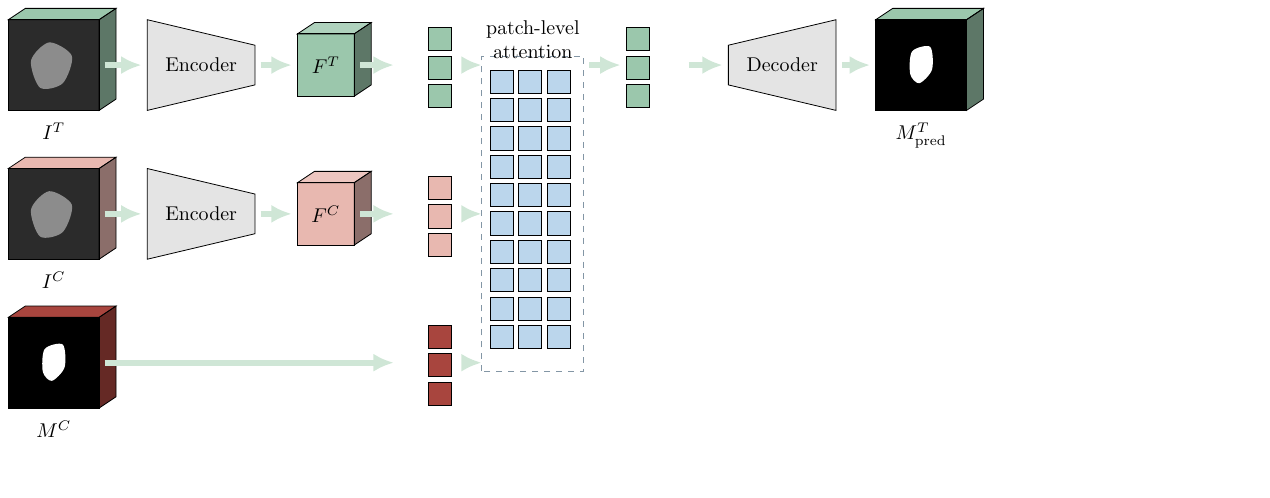
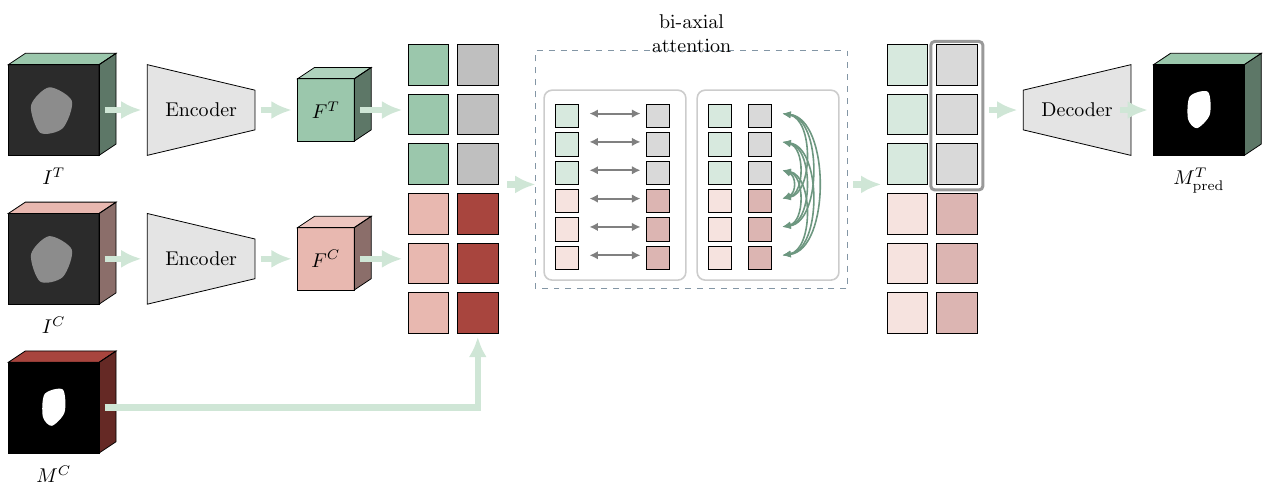
Before and after one commit to tidiane-camaret/patch_icl, a LaTeX figure (imgs/method/arch_patchset.tex): the whole page, the shorter picture padded with empty space. Compiled offline with pdfLaTeX.

Commit message:
thesis : refine patchset arch diagram

```diff
--- a/imgs/method/arch_patchset.tex
+++ b/imgs/method/arch_patchset.tex
@@ -12,58 +12,99 @@
 \begin{document}
 \begin{tikzpicture}[x=1cm,y=1cm]
 
-
-  % Three parallel lanes, all token grids at the same x (7.40) so the
-  % three token streams read as aligned right before attention:
-  %   target (image only)      y:  4.45-6.05, center 5.25
-  %   context image ($I^C$)    y:  1.825-3.425, center 2.625
-  %   context mask ($M^C$)     y: -0.80-0.80, center 0.00
-
   % ---- lane 1: target image ----
   \archvolcube{0}{4.45}{1.6}{1.6}{archTargetGreen}{ct}{$I^T$}
   \archarrow{(1.7,5.25)}{(2.35,5.25)}{archArrowPale}
   \archfunnel{2.45}{4.45}{1.6}{1.9}{1.0}{1}{archEncGray}{Encoder}
   \archarrow{(4.45,5.25)}{(5.00,5.25)}{archArrowPale}
   \archfeatcube{5.10}{4.70}{1.0}{1.1}{archTargetGreen}{$F^T$}
-  \archarrow{(6.20,5.25)}{(6.80,5.25)}{archArrowPale}
-  \archtokengrid{7.40}{4.5}{3}{1}{0.5}{archTargetGreen}
+  \archarrow{(6.20,5.25)}{(6.95,5.25)}{archArrowPale}
 
-  % ---- lane 3: context mask -- fed to attention as its own token
-  % stream, with no encoder box at all: patch embedding here is a
-  % single lightweight projection, not a deep encoder, so it is shown
-  % as one long arrow straight into its tokens rather than a block.
-  % Kept 0.7 below lane 2 (not just the 0.1 baseline gap): the $I^C$
-  % label below lane 2 is plain black text, and anything closer
-  % overlapped this cube's solid-black mask content, making the label
-  % unreadable regardless of draw order. ----
+  % Tgt Img and Tgt Lbl (grey) tokens stacked on top.
+  % Cell size 0.875 perfectly centers 3 rows at y=5.25 (3.9375 + 1.5*0.875 = 5.25)
+  \archtokengrid{7.05}{3.9375}{3}{1}{0.875}{archTargetGreen}
+  \archtokengrid{7.925}{3.9375}{3}{1}{0.875}{black!25}
+
+  % ---- lane 3: context mask -- fed to attention as its own token stream
   \archvolcube{0}{-0.8}{1.6}{1.6}{archContextAccent}{predmask}{$M^C$}
-  \archarrow{(1.7,0.00)}{(6.80,0.00)}{archArrowPale}
-  \archtokengrid{7.40}{-0.75}{3}{1}{0.5}{archContextAccent}
+  % Route Context Mask to the bottom center of the large Ctx Lbl token grid
+  \draw[-{Latex[length=3.6mm,width=3.2mm]},line width=3.2pt,archArrowPale] (1.7,0.00) -| (8.28,1.25);
 
-  % ---- lane 2: context image (mask no longer overlaid on it) ----
+  % ---- lane 2: context image ----
   \archvolcube{0}{1.825}{1.6}{1.6}{archContextPink}{ct}{$I^C$}
   \archarrow{(1.7,2.625)}{(2.35,2.625)}{archArrowPale}
   \archfunnel{2.45}{1.825}{1.6}{1.9}{1.0}{1}{archEncGray}{Encoder}
   \archarrow{(4.45,2.625)}{(5.00,2.625)}{archArrowPale}
   \archfeatcube{5.10}{2.075}{1.0}{1.1}{archContextPink}{$F^C$}
-  \archarrow{(6.20,2.625)}{(6.80,2.625)}{archArrowPale}
-  \archtokengrid{7.40}{1.875}{3}{1}{0.5}{archContextPink}
+  \archarrow{(6.20,2.625)}{(6.95,2.625)}{archArrowPale}
 
-  % ---- bi-axial attention block: all three token lanes converge here ----
-  \archarrow{(8.00,5.25)}{(8.35,5.25)}{archArrowPale}
-  \archarrow{(8.00,2.625)}{(8.35,2.625)}{archArrowPale}
-  \archarrow{(8.00,0.00)}{(8.35,0.00)}{archArrowPale}
-  \draw[archAttnBlue!70!black,thin,dashed] (8.35,-0.15) rectangle ++(1.80,5.55);
-  \archtokengrid{8.50}{0.25}{10}{3}{0.5}{archAttnBlue}
-  \node[align=center] at (9.25,5.70) {patch-level\\attention};
+  % Ctx Img and Ctx Lbl tokens stacked perfectly below Tgt tokens (no gap).
+  % Cell size 0.875 perfectly centers 3 rows at y=2.625
+  \archtokengrid{7.05}{1.3125}{3}{1}{0.875}{archContextPink}
+  \archtokengrid{7.925}{1.3125}{3}{1}{0.875}{archContextAccent}
 
-  % ---- output (target stream only) ----
-  \archarrow{(10.25,5.25)}{(10.80,5.25)}{archArrowPale}
-  \archtokengrid{10.90}{4.5}{3}{1}{0.5}{archTargetGreen}
-  \archarrow{(12.00,5.25)}{(12.60,5.25)}{archArrowPale}
-  \archfunnel{12.70}{4.45}{1.6}{1.9}{1.0}{-1}{archEncGray}{Decoder}
-  \archarrow{(14.70,5.25)}{(15.20,5.25)}{archArrowPale}
-  \archvolcube{15.30}{4.45}{1.6}{1.6}{archTargetGreen}{predmask}{$M^T_{\mathrm{pred}}$}
+  % ---- bi-axial attention block ----
+  % Centered arrow entering the block
+  \archarrow{(8.80,3.9375)}{(9.30,3.9375)}{archArrowPale}
+
+  % Outer Attention wrapper
+  \draw[archAttnBlue!70!black,thin,dashed] (9.30, 2.10) rectangle (14.80, 6.30);
+  \node[align=center] at (12.05,6.60) {bi-axial\\attention};
+
+  % --- Sub-block 1: Image/Label axis ---
+  % Box width is 2.5
+  \draw[black!20, fill=white, rounded corners=4pt, line width=0.8pt] (9.45, 2.25) rectangle (11.95, 5.60);
+
+  % Smaller inner tokens spread out to allow roomy arrows
+  \archtokengrid{9.65}{3.9375}{3}{1}{0.5}{archTargetGreen!40!white}
+  \archtokengrid{11.25}{3.9375}{3}{1}{0.5}{black!15}
+  \archtokengrid{9.65}{2.4375}{3}{1}{0.5}{archContextPink!40!white}
+  \archtokengrid{11.25}{2.4375}{3}{1}{0.5}{archContextAccent!40!white}
+
+  % Horizontal bidirectional arrows merging image and label axes
+  \foreach \y in {2.6875, 3.1875, 3.6875, 4.1875, 4.6875, 5.1875} {
+    \draw[{Latex[length=1.5mm,width=1.5mm]}-{Latex[length=1.5mm,width=1.5mm]}, line width=1pt, black!50] (10.25, \y) -- (11.15, \y);
+  }
+
+  % --- Sub-block 2: Patch axis ---
+  % Box width is 2.5 (identical to sub-block 1)
+  \draw[black!20, fill=white, rounded corners=4pt, line width=0.8pt] (12.15, 2.25) rectangle (14.65, 5.60);
+
+  % Smaller inner tokens grouped tighter to make room for fan arrows
+  \archtokengrid{12.35}{3.9375}{3}{1}{0.5}{archTargetGreen!40!white}
+  \archtokengrid{13.05}{3.9375}{3}{1}{0.5}{black!15}
+  \archtokengrid{12.35}{2.4375}{3}{1}{0.5}{archContextPink!40!white}
+  \archtokengrid{13.05}{2.4375}{3}{1}{0.5}{archContextAccent!40!white}
+
+  % Vertical bezier fan arrows connecting Target rows to Context rows
+  \foreach \yt/\yc/\bulge in {
+    4.1875/3.6875/0.25, 4.1875/3.1875/0.40, 4.1875/2.6875/0.55,
+    4.6875/3.6875/0.40, 4.6875/3.1875/0.55, 4.6875/2.6875/0.70,
+    5.1875/3.6875/0.55, 5.1875/3.1875/0.70, 5.1875/2.6875/0.85
+  } {
+    \draw[{Latex[length=1.5mm,width=1.2mm]}-{Latex[length=1.5mm,width=1.2mm]}, line width=0.8pt, archTargetAccent!70!white]
+      (13.65,\yc) .. controls +(\bulge,0.1) and +(\bulge,-0.1) .. (13.65,\yt);
+  }
+
+  % ---- post-attention output grids ----
+  % Centered arrow exiting the block
+  \archarrow{(14.90,3.9375)}{(15.40,3.9375)}{archArrowPale}
+
+  % Output token grids maintaining the lighter tone from inside attention
+  \archtokengrid{15.50}{3.9375}{3}{1}{0.875}{archTargetGreen!40!white}
+  \archtokengrid{16.375}{3.9375}{3}{1}{0.875}{black!15}
+  \archtokengrid{15.50}{1.3125}{3}{1}{0.875}{archContextPink!40!white}
+  \archtokengrid{16.375}{1.3125}{3}{1}{0.875}{archContextAccent!40!white}
+
+  % Grey box highlighting the Target Label tokens
+  \draw[black!40, line width=1.5pt, rounded corners=2pt] (16.27, 3.84) rectangle (17.19, 6.46);
+
+  % ---- output decoder (fed from Target Label only) ----
+  \archarrow{(17.30,5.25)}{(17.80,5.25)}{archArrowPale}
+  \archfunnel{17.90}{4.45}{1.6}{1.9}{1.0}{-1}{archEncGray}{Decoder}
+
+  \archarrow{(19.60,5.25)}{(20.10,5.25)}{archArrowPale}
+  \archvolcube{20.20}{4.45}{1.6}{1.6}{archTargetGreen}{predmask}{$M^T_{\mathrm{pred}}$}
 
 \end{tikzpicture}
 \end{document}
```
Also changed, not shown: imgs/method/arch_patchset.pdf, output/main.pdf, 1 other file.
